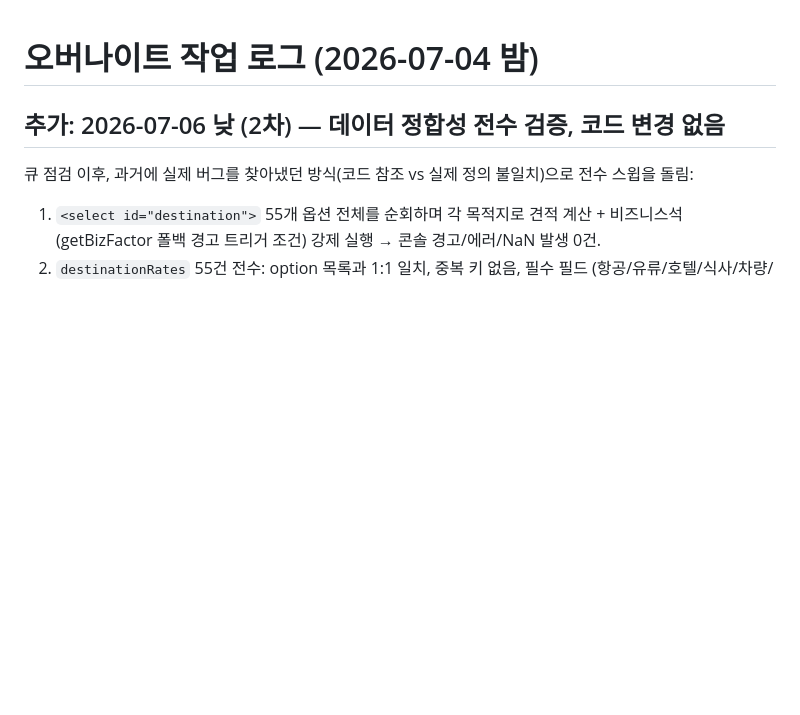
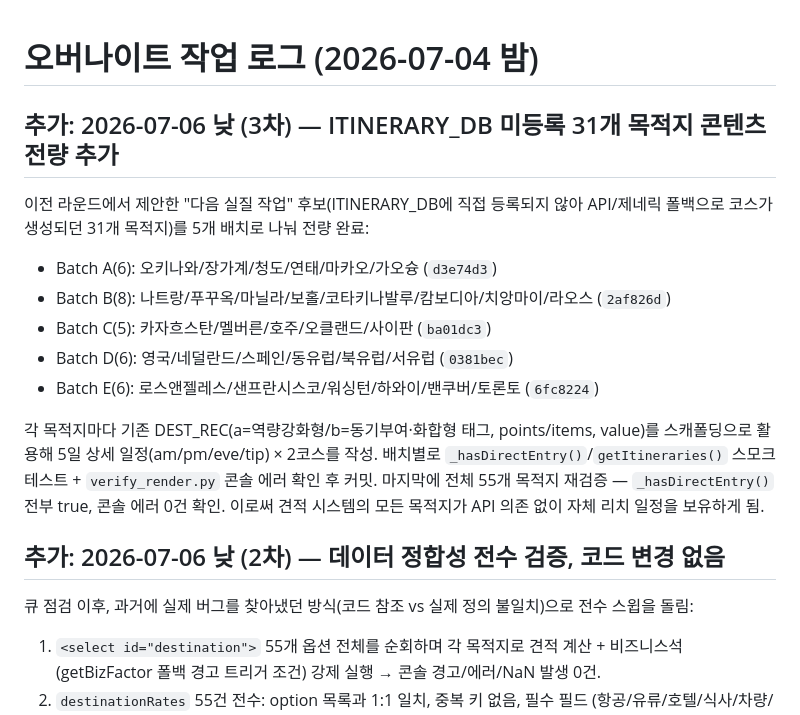
Before and after one commit to peakof3366-lab/bizpage-estimate, a Markdown page: ai-loop/OVERNIGHT_LOG.md, the part around the change. Drawn GitHub-style; blank space fills up the shorter version.

Commit message:
log: 31개 목적지 ITINERARY_DB 콘텐츠 추가 작업 완료 기록
Co-Authored-By: Claude Sonnet 5 <noreply@anthropic.com>

```diff
--- a/ai-loop/OVERNIGHT_LOG.md
+++ b/ai-loop/OVERNIGHT_LOG.md
@@ -1,4 +1,21 @@
 # 오버나이트 작업 로그 (2026-07-04 밤)
+
+## 추가: 2026-07-06 낮 (3차) — ITINERARY_DB 미등록 31개 목적지 콘텐츠 전량 추가
+
+이전 라운드에서 제안한 "다음 실질 작업" 후보(ITINERARY_DB에 직접 등록되지 않아
+API/제네릭 폴백으로 코스가 생성되던 31개 목적지)를 5개 배치로 나눠 전량 완료:
+- Batch A(6): 오키나와/장가계/청도/연태/마카오/가오슝 (`d3e74d3`)
+- Batch B(8): 나트랑/푸꾸옥/마닐라/보홀/코타키나발루/캄보디아/치앙마이/라오스 (`2af826d`)
+- Batch C(5): 카자흐스탄/멜버른/호주/오클랜드/사이판 (`ba01dc3`)
+- Batch D(6): 영국/네덜란드/스페인/동유럽/북유럽/서유럽 (`0381bec`)
+- Batch E(6): 로스앤젤레스/샌프란시스코/워싱턴/하와이/밴쿠버/토론토 (`6fc8224`)
+
+각 목적지마다 기존 DEST_REC(a=역량강화형/b=동기부여·화합형 태그, points/items,
+value)를 스캐폴딩으로 활용해 5일 상세 일정(am/pm/eve/tip) × 2코스를 작성.
+배치별로 `_hasDirectEntry()`/`getItineraries()` 스모크 테스트 + `verify_render.py`
+콘솔 에러 확인 후 커밋. 마지막에 전체 55개 목적지 재검증 — `_hasDirectEntry()`
+전부 true, 콘솔 에러 0건 확인. 이로써 견적 시스템의 모든 목적지가 API 의존 없이
+자체 리치 일정을 보유하게 됨.
 
 ## 추가: 2026-07-06 낮 (2차) — 데이터 정합성 전수 검증, 코드 변경 없음
 
```
